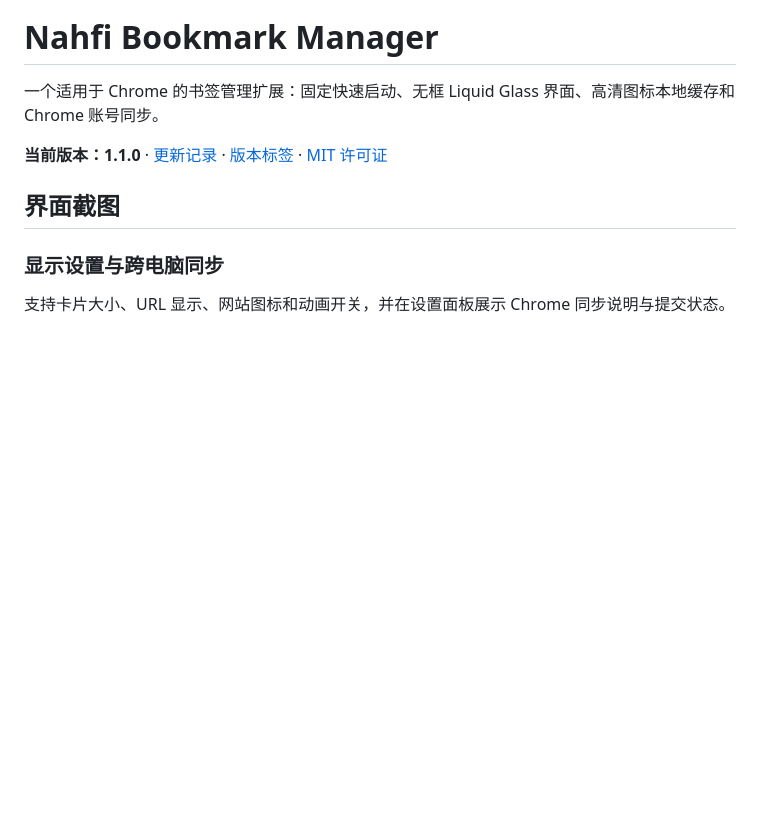
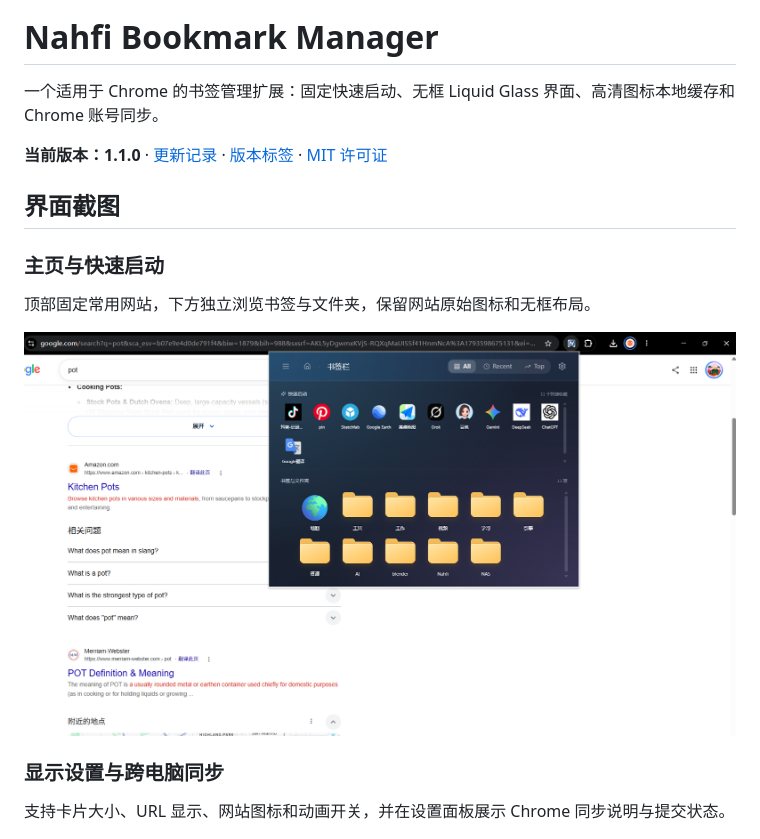
Before and after one commit to zhangweig/nahfi-bookmark-manager, a Markdown page: README.md, the part around the change. GitHub-like rendering; pictures changed too: docs/screenshots/home.png (added); blank space fills up the shorter version.

Commit message:
docs: add homepage screenshot to README gallery

```diff
--- a/README.md
+++ b/README.md
@@ -7,6 +7,12 @@
 **当前版本：1.1.0** · [更新记录](CHANGELOG.md) · [版本标签](https://github.com/zhangweig/nahfi-bookmark-manager/tree/v1.1.0) · [MIT 许可证](LICENSE)
 
 ## 界面截图
+
+### 主页与快速启动
+
+顶部固定常用网站，下方独立浏览书签与文件夹，保留网站原始图标和无框布局。
+
+![主页、快速启动与书签文件夹网格](docs/screenshots/home.png)
 
 ### 显示设置与跨电脑同步
 
```
